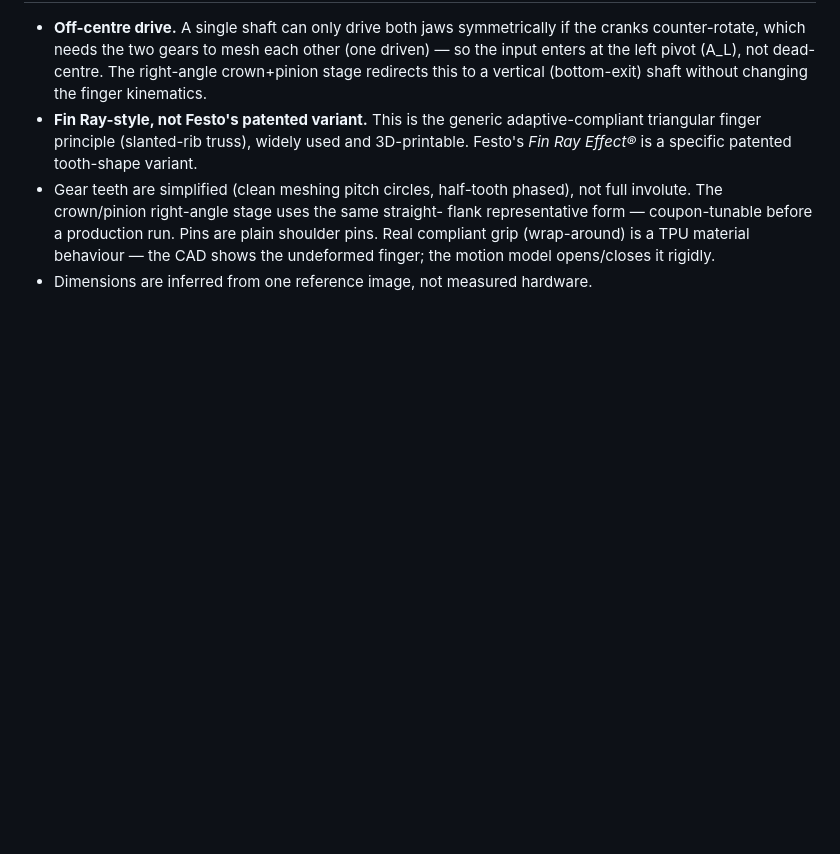
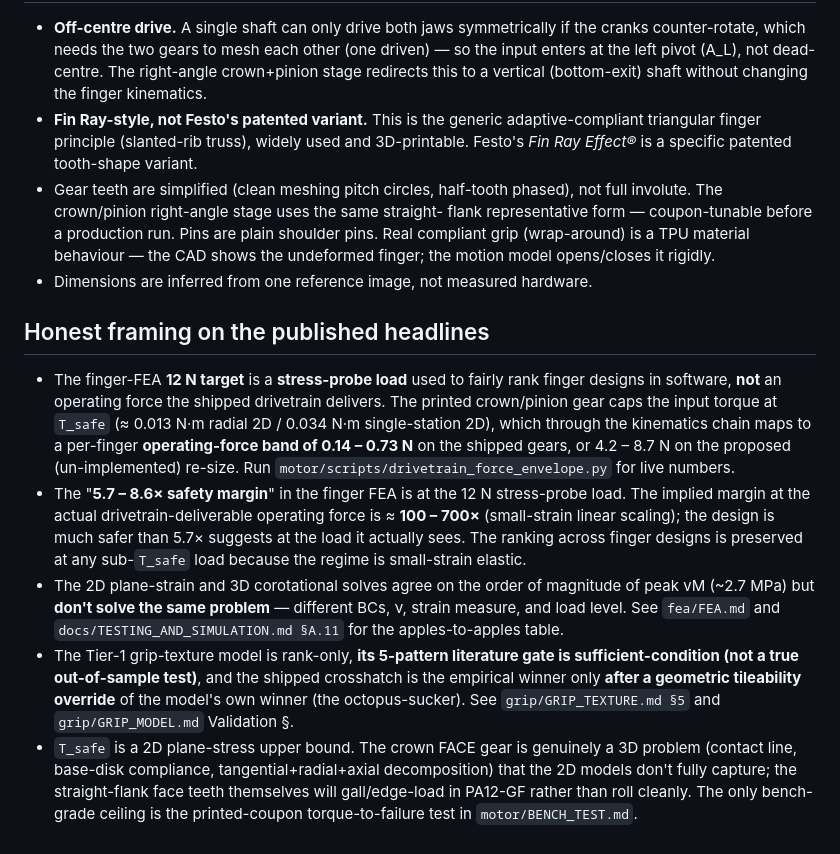
Before and after one commit to AndreNijman/softsense, a Markdown page: README.md, the part around the change. GitHub-like rendering; blank space fills up the shorter version.

```diff
--- a/README.md
+++ b/README.md
@@ -155,3 +155,34 @@ EXPLORER_WORKSPACE_ROOT=/home/andre/gripper-cad EXPLORER_ROOT_DIR=. \
   behaviour — the CAD shows the undeformed finger; the motion model opens/closes
   it rigidly.
 - Dimensions are inferred from one reference image, not measured hardware.
+
+## Honest framing on the published headlines
+
+- The finger-FEA **12 N target** is a **stress-probe load** used to fairly rank
+  finger designs in software, **not** an operating force the shipped drivetrain
+  delivers. The printed crown/pinion gear caps the input torque at `T_safe`
+  (≈ 0.013 N·m radial 2D / 0.034 N·m single-station 2D), which through the
+  kinematics chain maps to a per-finger **operating-force band of 0.14 – 0.73 N**
+  on the shipped gears, or 4.2 – 8.7 N on the proposed (un-implemented)
+  re-size. Run `motor/scripts/drivetrain_force_envelope.py` for live numbers.
+- The "**5.7 – 8.6× safety margin**" in the finger FEA is at the 12 N
+  stress-probe load. The implied margin at the actual drivetrain-deliverable
+  operating force is ≈ **100 – 700×** (small-strain linear scaling); the design
+  is much safer than 5.7× suggests at the load it actually sees. The ranking
+  across finger designs is preserved at any sub-`T_safe` load because the
+  regime is small-strain elastic.
+- The 2D plane-strain and 3D corotational solves agree on the order of
+  magnitude of peak vM (~2.7 MPa) but **don't solve the same problem** —
+  different BCs, ν, strain measure, and load level. See `fea/FEA.md` and
+  `docs/TESTING_AND_SIMULATION.md §A.11` for the apples-to-apples table.
+- The Tier-1 grip-texture model is rank-only, **its 5-pattern literature gate
+  is sufficient-condition (not a true out-of-sample test)**, and the shipped
+  crosshatch is the empirical winner only **after a geometric tileability
+  override** of the model's own winner (the octopus-sucker). See
+  `grip/GRIP_TEXTURE.md §5` and `grip/GRIP_MODEL.md` Validation §.
+- `T_safe` is a 2D plane-stress upper bound. The crown FACE gear is genuinely
+  a 3D problem (contact line, base-disk compliance, tangential+radial+axial
+  decomposition) that the 2D models don't fully capture; the straight-flank
+  face teeth themselves will gall/edge-load in PA12-GF rather than roll cleanly.
+  The only bench-grade ceiling is the printed-coupon torque-to-failure test in
+  `motor/BENCH_TEST.md`.
```
Also changed, not shown: motor/MOTOR_STUDY.md (+46 -17 lines).
